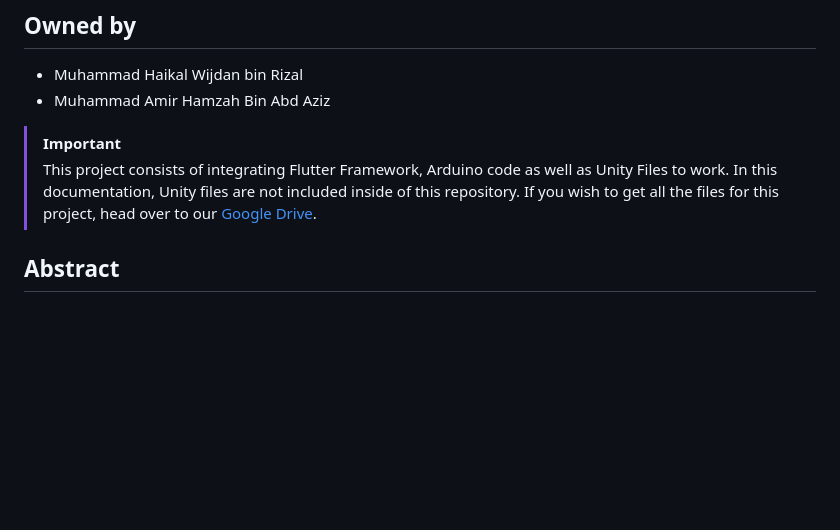
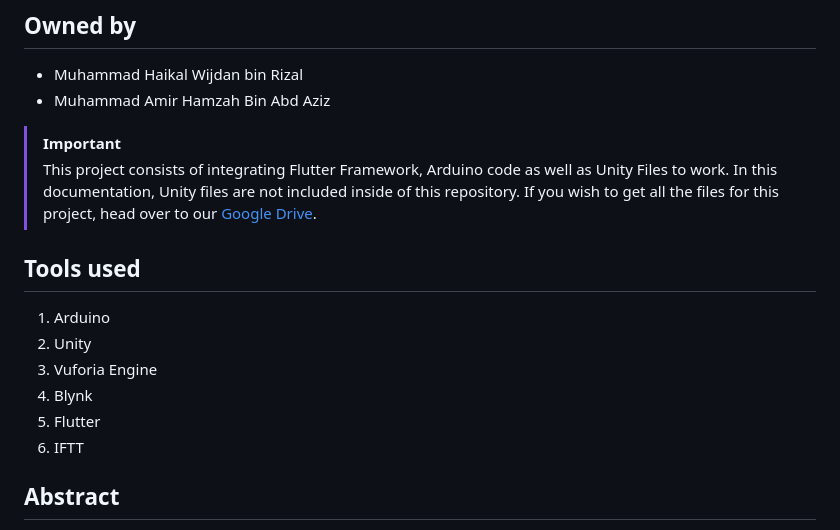
Before and after one commit to amoiiir/switchAR, a Markdown page: README.md, the part around the change. Rendered like a GitHub page; blank space fills up the shorter version.

Commit message:
Update README.md
update tools

```diff
--- a/README.md
+++ b/README.md
@@ -6,6 +6,14 @@
 
 > [!IMPORTANT]
 > This project consists of integrating Flutter Framework, Arduino code as well as Unity Files to work. In this documentation, Unity files are not included inside of this repository. If you wish to get all the files for this project, head over to our [Google Drive](https://drive.google.com/drive/folders/1lSW9Z3RYHye8BusnRxx2tFu9ZIS1K9iB?usp=sharing).
+
+## Tools used
+1. Arduino
+2. Unity
+3. Vuforia Engine
+4. Blynk
+5. Flutter
+6. IFTT
 
 ## Abstract
 SwitchAR is a mobile app that combines augmented reality (AR) and Internet of Things (IoT) technology to make controlling smart home devices easy and fun. This app is specially designed for homeowners, including elderly and disabled individuals who might find it hard to move around or use regular switches. With SwitchAR, they can control lights, temperature, and other home appliances directly from their smartphones, making daily tasks simpler and more accessible.
```
